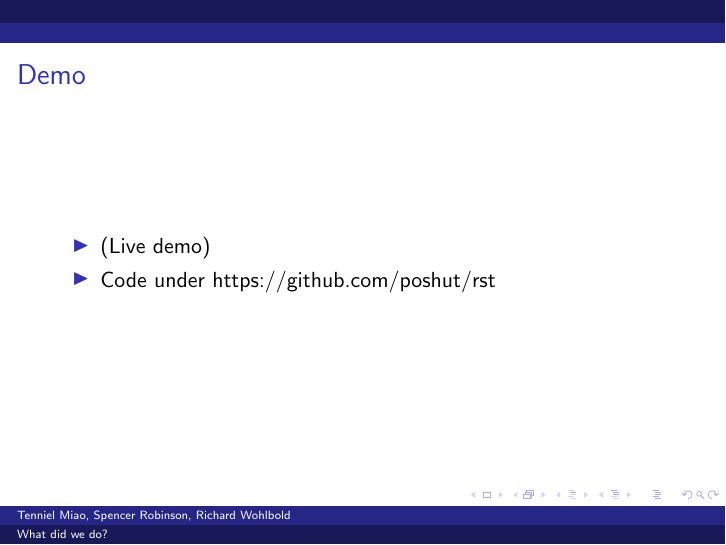
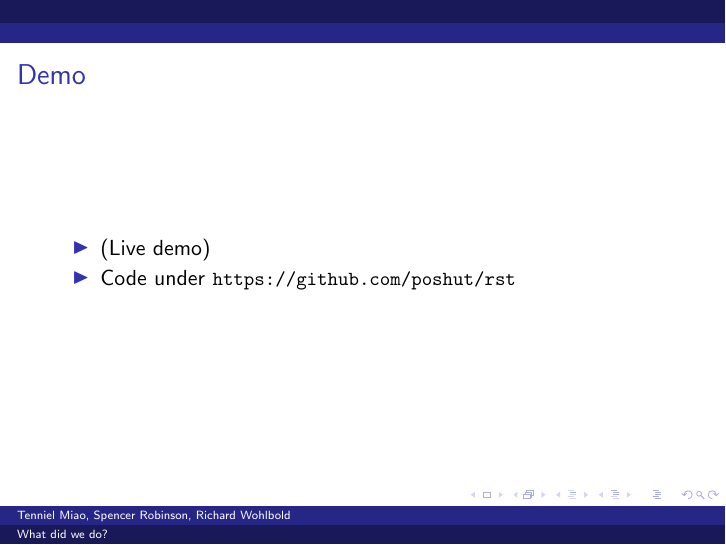
Before and after one commit to rgwohlbold/rst, LaTeX slides (presentation/presentation.tex): page 8 of 10. Compiled offline with pdfLaTeX.

Commit message:
Finished presentation

```diff
--- a/presentation/presentation.tex
+++ b/presentation/presentation.tex
@@ -124,7 +124,7 @@
     \frametitle{Demo}
     \begin{itemize}
         \item (Live demo)
-        \item Code under https://github.com/poshut/rst
+        \item Code under \small \texttt{https://github.com/poshut/rst}
     \end{itemize}
 \end{frame}
 
```
Also changed, not shown: presentation/presentation.pdf.
